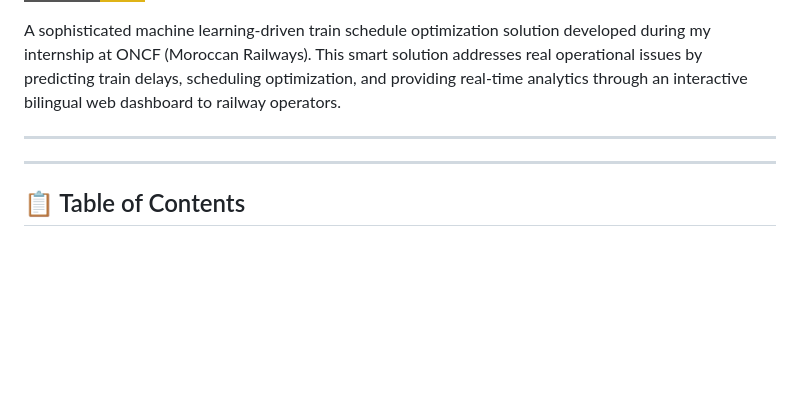
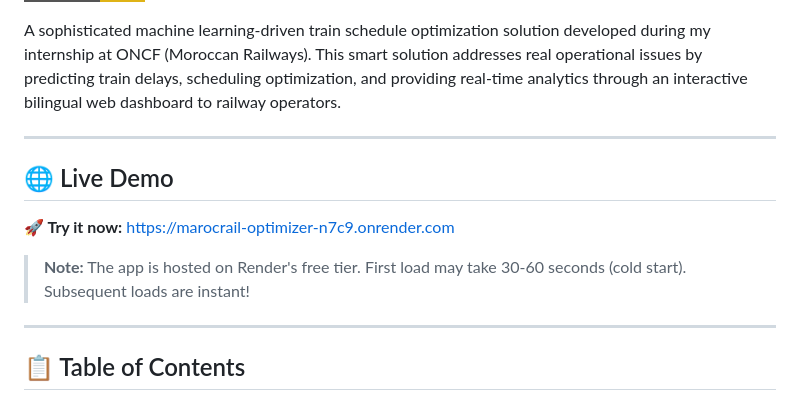
Before and after one commit to Mizuch1/Marocrail-Optimizer, a Markdown page: README.md, the part around the change. GitHub-like rendering; badges without logos; blank space fills up the shorter version.

Commit message:
Add live demo URL to README

```diff
--- a/README.md
+++ b/README.md
@@ -5,6 +5,12 @@
 A sophisticated machine learning-driven train schedule optimization solution developed during my internship at ONCF (Moroccan Railways). This smart solution addresses real operational issues by predicting train delays, scheduling optimization, and providing real-time analytics through an interactive bilingual web dashboard to railway operators.
 
 ---
+
+## 🌐 Live Demo
+
+**🚀 Try it now:** [https://marocrail-optimizer-n7c9.onrender.com](https://marocrail-optimizer-n7c9.onrender.com)
+
+> **Note:** The app is hosted on Render's free tier. First load may take 30-60 seconds (cold start). Subsequent loads are instant!
 
 ---
 
```
